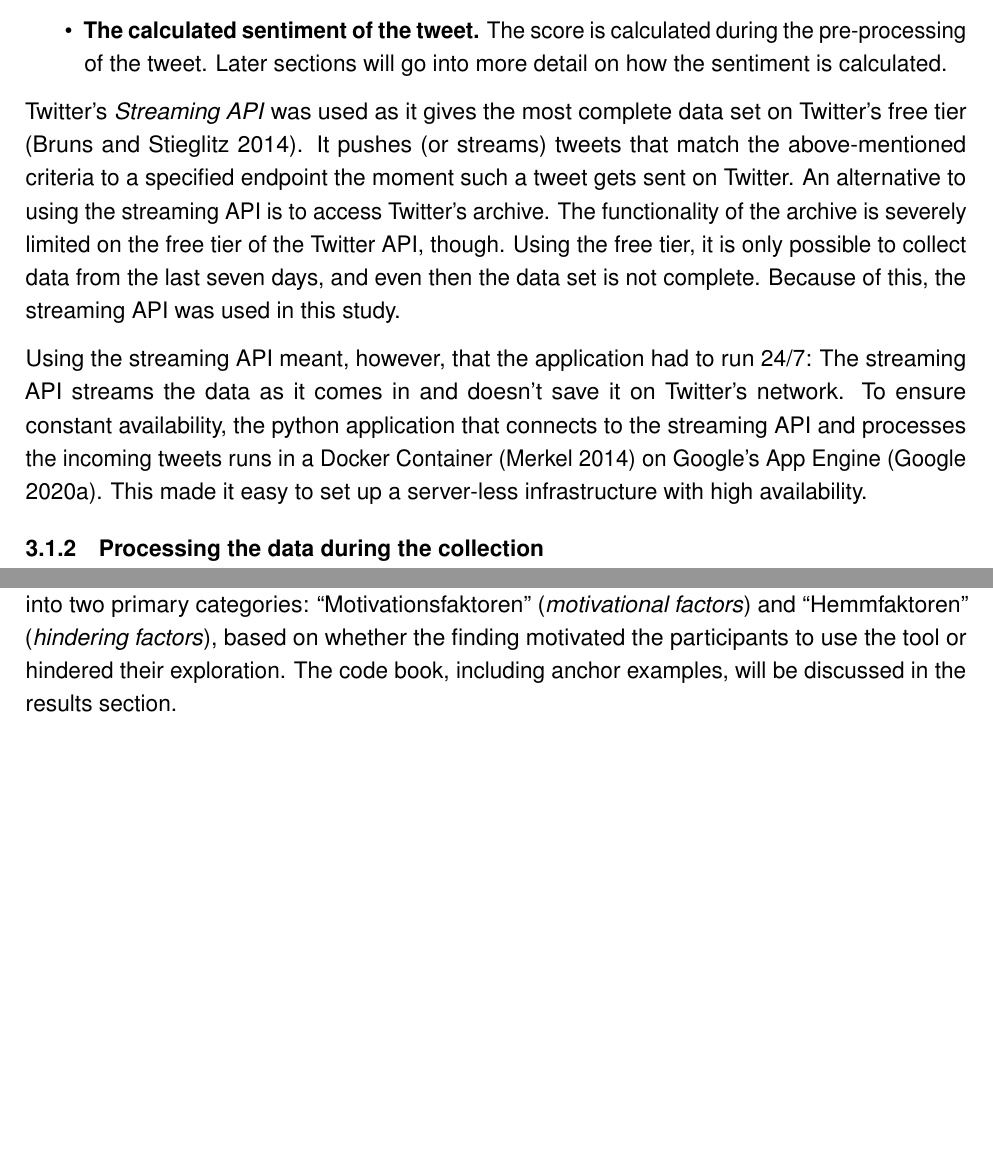
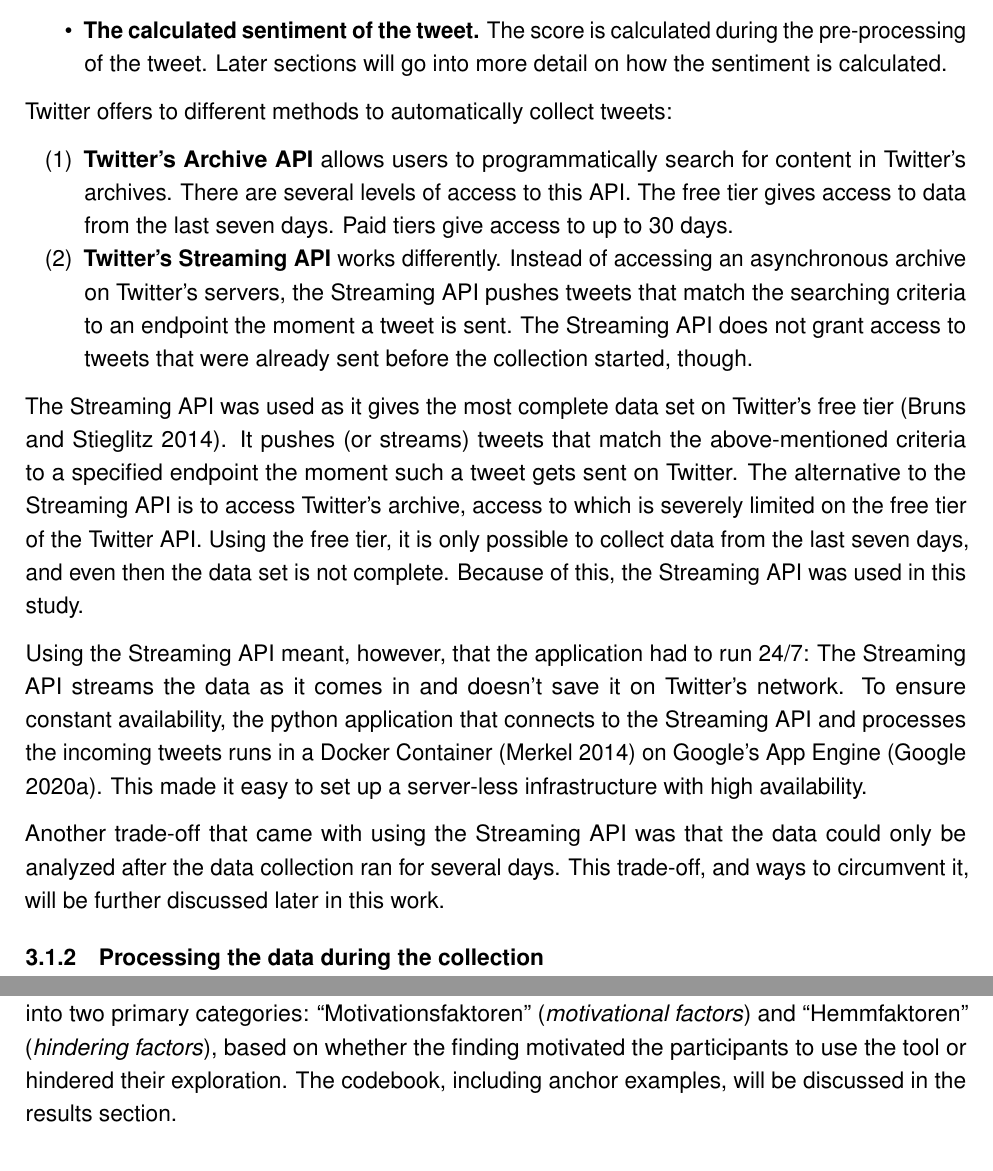
Before and after one commit to m8ins/master-thesis, a LaTeX document (main.tex, which reads chapter/method.tex): two parts of pages 9 and 18 of 46, joined at a grey line, cut so that both start at the same text, the shorter picture padded with empty space. Compiled offline with pdfLaTeX.

Commit message:
more pushes

```diff
--- a/chapter/method.tex
+++ b/chapter/method.tex
@@ -25,9 +25,17 @@ From the returned Tweet Objects\footnote{The documentation on what data a Tweet
 
 %TODO: Add figure how the data was collected (it's in miro)
 
-Twitter's \emph{Streaming API} was used as it gives the most complete data set on Twitter's free tier (\cite{brunsTwitterDataWhat2014}). It pushes (or streams) tweets that match the above-mentioned criteria to a specified endpoint the moment such a tweet gets sent on Twitter. An alternative to using the streaming API is to access Twitter's archive. The functionality of the archive is severely limited on the free tier of the Twitter API, though. Using the free tier, it is only possible to collect data from the last seven days, and even then the data set is not complete. Because of this, the streaming API was used in this study.
+Twitter offers to different methods to automatically collect tweets:
+\begin{enumerate}
+    \item \textbf{Twitter's Archive API} allows users to programmatically search for content in Twitter's archives. There are several levels of access to this API. The free tier gives access to data from the last seven days. Paid tiers give access to up to 30 days.
+    \item \textbf{Twitter's Streaming API} works differently. Instead of accessing an asynchronous archive on Twitter's servers, the Streaming API pushes tweets that match the searching criteria to an endpoint the moment a tweet is sent. The Streaming API does not grant access to tweets that were already sent before the collection started, though.
+\end{enumerate}
 
-Using the streaming API meant, however, that the application had to run 24/7: The streaming API streams the data as it comes in and doesn't save it on Twitter's network. To ensure constant availability, the python application that connects to the streaming API and processes the incoming tweets runs in a Docker Container (\cite{merkel2014docker}) on Google's App Engine (\cite{googleAppEngineApplication2020}). This made it easy to set up a server-less infrastructure with high availability.
+The Streaming API was used as it gives the most complete data set on Twitter's free tier (\cite{brunsTwitterDataWhat2014}). It pushes (or streams) tweets that match the above-mentioned criteria to a specified endpoint the moment such a tweet gets sent on Twitter. The alternative to the Streaming API is to access Twitter's archive, access to which is severely limited on the free tier of the Twitter API. Using the free tier, it is only possible to collect data from the last seven days, and even then the data set is not complete. Because of this, the Streaming API was used in this study.
+
+Using the Streaming API meant, however, that the application had to run 24/7: The Streaming API streams the data as it comes in and doesn't save it on Twitter's network. To ensure constant availability, the python application that connects to the Streaming API and processes the incoming tweets runs in a Docker Container (\cite{merkel2014docker}) on Google's App Engine (\cite{googleAppEngineApplication2020}). This made it easy to set up a server-less infrastructure with high availability.
+
+Another trade-off that came with using the Streaming API was that the data could only be analyzed after the data collection ran for several days. This trade-off, and ways to circumvent it, will be further discussed later in this work.
 
 \subsubsection{Processing the data during the collection}
 Every time the Streaming API sent a tweet to the app collecting the data, a sentiment score for the tweet text was calculated. For this, the Natural Language Toolkit (NLTK) was used (\cite{loper2002nltk}). NLTK uses a dictionary-based approach for sentiment analysis. This means that NLTK uses a corpus that is coded with different sentiment scores (\cite{haselmayer2017sentiment}). These scores are then summed up to calculate the overall sentiment of the tweet.
@@ -165,5 +173,5 @@ Due to the ongoing Covid-19 pandemic, the interviews were conducted with the onl
 On the other hand, even though Zoom does not require a lot of effort to set up, this meant that people without access to an internet-capable device could not participate in the study. Also, less tech-savvy people could have been hindered from participating in the study because they didn't want to or didn't know how to install Zoom and join the video conference.
 
-The recorded zoom meetings were later transcribed to a reading version. After this, the transcriptions were coded based on Mayring's approach to qualitative content analysis (\cite{mayring2010qualitative}). For this, a deductive approach was used. Categories were derived from the material and sorted into two primary categories: \say{Motivationsfaktoren} (\emph{motivational factors}) and \say{Hemmfaktoren} (\emph{hindering factors}), based on whether the finding motivated the participants to use the tool or hindered their exploration. The code book, including anchor examples, will be discussed in the results section.
+The recorded zoom meetings were later transcribed to a reading version. After this, the transcriptions were coded based on Mayring's approach to qualitative content analysis (\cite{mayring2010qualitative}). For this, a deductive approach was used. Categories were derived from the material and sorted into two primary categories: \say{Motivationsfaktoren} (\emph{motivational factors}) and \say{Hemmfaktoren} (\emph{hindering factors}), based on whether the finding motivated the participants to use the tool or hindered their exploration. The codebook, including anchor examples, will be discussed in the results section.
 
 % TODO: Interview-Leitfaden vom retrospektiven Interview hinzufügen?
```
Also changed, not shown: chapter/method.tex (8 more changed lines).
